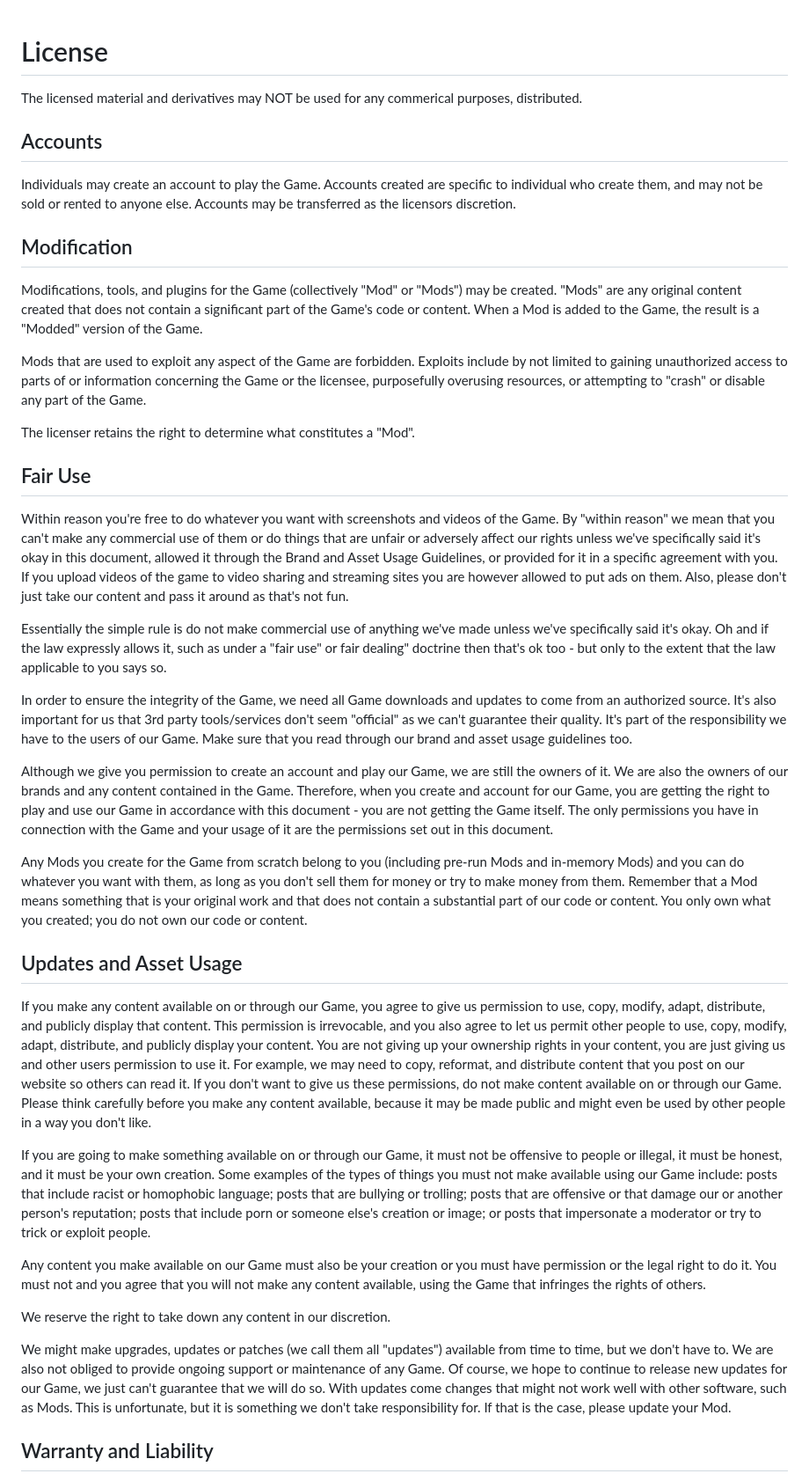
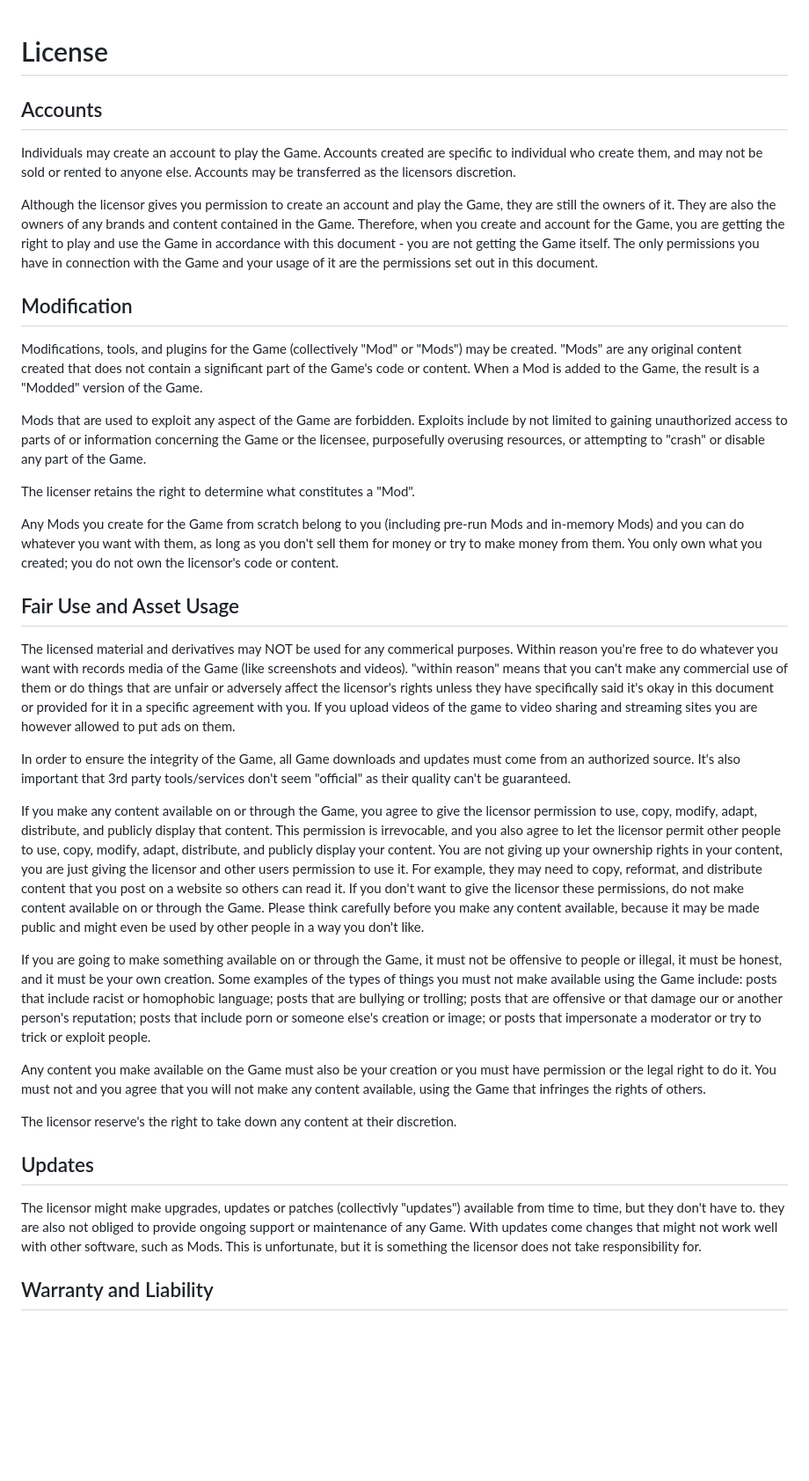
Before and after one commit to blankstorm/blankstorm, a Markdown page: license.md, the part around the change. Shown at 88% size. Rendered like a GitHub page; blank space fills up the shorter version.

Commit message:
More updates to the license

```diff
--- a/license.md
+++ b/license.md
@@ -1,10 +1,10 @@
 # License
-
-The licensed material and derivatives may NOT be used for any commerical purposes, distributed.
 
 ## Accounts
 
 Individuals may create an account to play the Game. Accounts created are specific to individual who create them, and may not be sold or rented to anyone else. Accounts may be transferred as the licensors discretion.
+
+Although the licensor gives you permission to create an account and play the Game, they are still the owners of it. They are also the owners of any brands and content contained in the Game. Therefore, when you create and account for the Game, you are getting the right to play and use the Game in accordance with this document - you are not getting the Game itself. The only permissions you have in connection with the Game and your usage of it are the permissions set out in this document.
 
 ## Modification
 
@@ -14,29 +14,25 @@ Mods that are used to exploit any aspect of the Game are forbidden. Exploits inc
 
 The licenser retains the right to determine what constitutes a "Mod".
 
-## Fair Use
+Any Mods you create for the Game from scratch belong to you (including pre-run Mods and in-memory Mods) and you can do whatever you want with them, as long as you don't sell them for money or try to make money from them. You only own what you created; you do not own the licensor's code or content.
 
-Within reason you're free to do whatever you want with screenshots and videos of the Game. By "within reason" we mean that you can't make any commercial use of them or do things that are unfair or adversely affect our rights unless we've specifically said it's okay in this document, allowed it through the Brand and Asset Usage Guidelines, or provided for it in a specific agreement with you. If you upload videos of the game to video sharing and streaming sites you are however allowed to put ads on them. Also, please don't just take our content and pass it around as that's not fun.
+## Fair Use and Asset Usage
 
-Essentially the simple rule is do not make commercial use of anything we've made unless we've specifically said it's okay. Oh and if the law expressly allows it, such as under a "fair use" or fair dealing" doctrine then that's ok too - but only to the extent that the law applicable to you says so.
+The licensed material and derivatives may NOT be used for any commerical purposes. Within reason you're free to do whatever you want with records media of the Game (like screenshots and videos). "within reason" means that you can't make any commercial use of them or do things that are unfair or adversely affect the licensor's rights unless they have specifically said it's okay in this document or provided for it in a specific agreement with you. If you upload videos of the game to video sharing and streaming sites you are however allowed to put ads on them.
 
-In order to ensure the integrity of the Game, we need all Game downloads and updates to come from an authorized source. It's also important for us that 3rd party tools/services don't seem "official" as we can't guarantee their quality. It's part of the responsibility we have to the users of our Game. Make sure that you read through our brand and asset usage guidelines too.
+In order to ensure the integrity of the Game, all Game downloads and updates must come from an authorized source. It's also important that 3rd party tools/services don't seem "official" as their quality can't be guaranteed.
 
-Although we give you permission to create an account and play our Game, we are still the owners of it. We are also the owners of our brands and any content contained in the Game. Therefore, when you create and account for our Game, you are getting the right to play and use our Game in accordance with this document - you are not getting the Game itself. The only permissions you have in connection with the Game and your usage of it are the permissions set out in this document.
+If you make any content available on or through the Game, you agree to give the licensor permission to use, copy, modify, adapt, distribute, and publicly display that content. This permission is irrevocable, and you also agree to let the licensor permit other people to use, copy, modify, adapt, distribute, and publicly display your content. You are not giving up your ownership rights in your content, you are just giving the licensor and other users permission to use it. For example, they may need to copy, reformat, and distribute content that you post on a website so others can read it. If you don't want to give the licensor these permissions, do not make content available on or through the Game. Please think carefully before you make any content available, because it may be made public and might even be used by other people in a way you don't like.
 
-Any Mods you create for the Game from scratch belong to you (including pre-run Mods and in-memory Mods) and you can do whatever you want with them, as long as you don't sell them for money or try to make money from them. Remember that a Mod means something that is your original work and that does not contain a substantial part of our code or content. You only own what you created; you do not own our code or content.
+If you are going to make something available on or through the Game, it must not be offensive to people or illegal, it must be honest, and it must be your own creation. Some examples of the types of things you must not make available using the Game include: posts that include racist or homophobic language; posts that are bullying or trolling; posts that are offensive or that damage our or another person's reputation; posts that include porn or someone else's creation or image; or posts that impersonate a moderator or try to trick or exploit people.
 
-## Updates and Asset Usage
+Any content you make available on the Game must also be your creation or you must have permission or the legal right to do it. You must not and you agree that you will not make any content available, using the Game that infringes the rights of others.
 
-If you make any content available on or through our Game, you agree to give us permission to use, copy, modify, adapt, distribute, and publicly display that content. This permission is irrevocable, and you also agree to let us permit other people to use, copy, modify, adapt, distribute, and publicly display your content. You are not giving up your ownership rights in your content, you are just giving us and other users permission to use it. For example, we may need to copy, reformat, and distribute content that you post on our website so others can read it. If you don't want to give us these permissions, do not make content available on or through our Game. Please think carefully before you make any content available, because it may be made public and might even be used by other people in a way you don't like.
+The licensor reserve's the right to take down any content at their discretion.
 
-If you are going to make something available on or through our Game, it must not be offensive to people or illegal, it must be honest, and it must be your own creation. Some examples of the types of things you must not make available using our Game include: posts that include racist or homophobic language; posts that are bullying or trolling; posts that are offensive or that damage our or another person's reputation; posts that include porn or someone else's creation or image; or posts that impersonate a moderator or try to trick or exploit people.
+## Updates
 
-Any content you make available on our Game must also be your creation or you must have permission or the legal right to do it. You must not and you agree that you will not make any content available, using the Game that infringes the rights of others.
-
-We reserve the right to take down any content in our discretion.
-
-We might make upgrades, updates or patches (we call them all "updates") available from time to time, but we don't have to. We are also not obliged to provide ongoing support or maintenance of any Game. Of course, we hope to continue to release new updates for our Game, we just can't guarantee that we will do so. With updates come changes that might not work well with other software, such as Mods. This is unfortunate, but it is something we don't take responsibility for. If that is the case, please update your Mod.
+The licensor might make upgrades, updates or patches (collectivly "updates") available from time to time, but they don't have to. they are also not obliged to provide ongoing support or maintenance of any Game. With updates come changes that might not work well with other software, such as Mods. This is unfortunate, but it is something the licensor does not take responsibility for.
 
 
 ## Warranty and Liability
```
